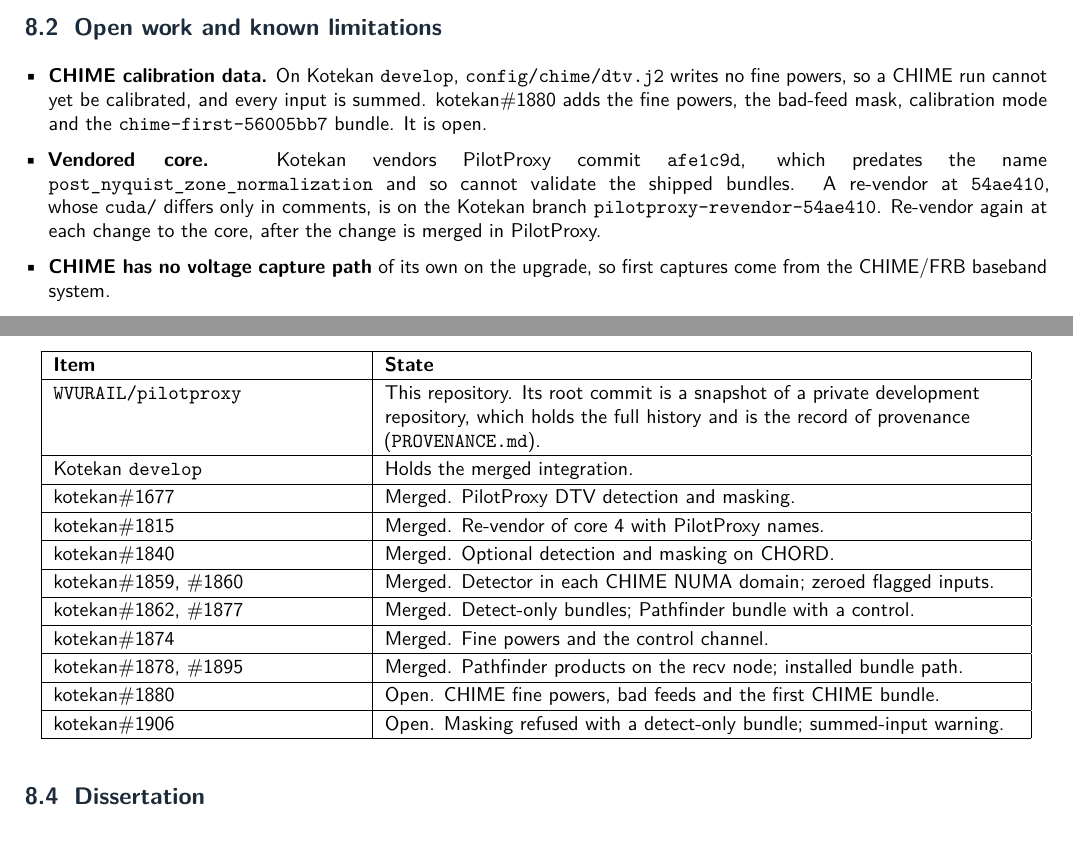
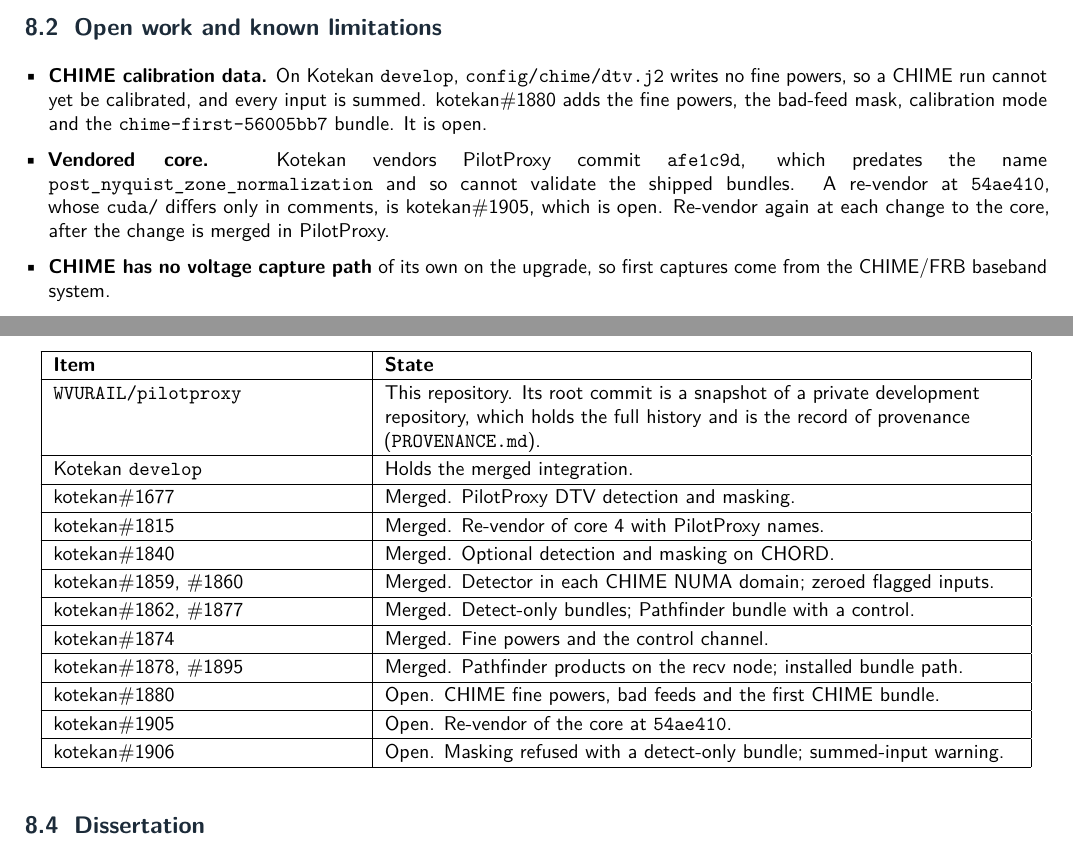
Before and after one commit to WVURAIL/pilotproxy, a LaTeX document (docs/PilotProxy_DD001_Design_Document.tex): two parts of page 19 of 20, joined at a grey line, cut so that both start at the same text. Compiled offline with pdfLaTeX; a LaTeX package or settings file that is missing is left out.

Commit message:
Name kotekan#1905 and #1906 where the docs depend on them (#41)

```diff
--- a/docs/PilotProxy_DD001_Design_Document.tex
+++ b/docs/PilotProxy_DD001_Design_Document.tex
@@ -1182,8 +1182,8 @@
         \code{afe1c9d}, which predates the name
         \code{post_nyquist_zone_normalization} and so cannot validate the
         shipped bundles. A re-vendor at \code{54ae410}, whose \code{cuda/}
-        differs only in comments, is on the Kotekan branch
-        \code{pilotproxy-revendor-54ae410}. Re-vendor again at each change to
+        differs only in comments, is kotekan\#1905, which is open. Re-vendor
+        again at each change to
         the core, after the change is merged in PilotProxy.
   \item \textbf{CHIME has no voltage capture path} of its own on the upgrade,
         so first captures come from the CHIME/FRB baseband system.
@@ -1227,6 +1227,7 @@
 kotekan\#1874 & Merged. Fine powers and the control channel.\\ \hline
 kotekan\#1878, \#1895 & Merged. Pathfinder products on the recv node; installed bundle path.\\ \hline
 kotekan\#1880 & Open. CHIME fine powers, bad feeds and the first CHIME bundle.\\ \hline
+kotekan\#1905 & Open. Re-vendor of the core at \code{54ae410}.\\ \hline
 kotekan\#1906 & Open. Masking refused with a detect-only bundle; summed-input warning.\\ \hline
 \end{longtable}
 
```
Also changed, not shown: docs/PilotProxy_UG001_User_Guide.tex (+2 -2 lines), docs/RUNNING_THE_DETECTOR.md (+2 -2 lines), docs/pdf/PilotProxy_DD001_Design_Document.pdf, docs/pdf/PilotProxy_UG001_User_Guide.pdf.
